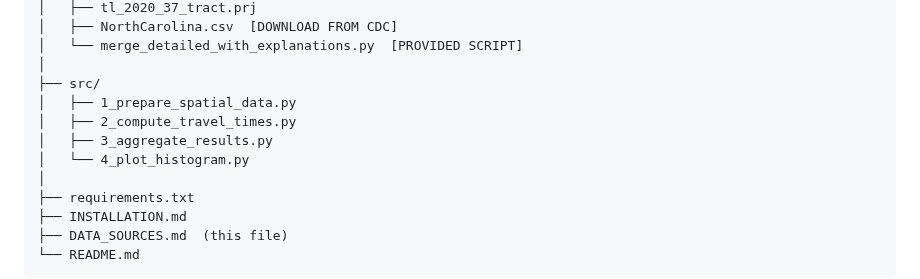
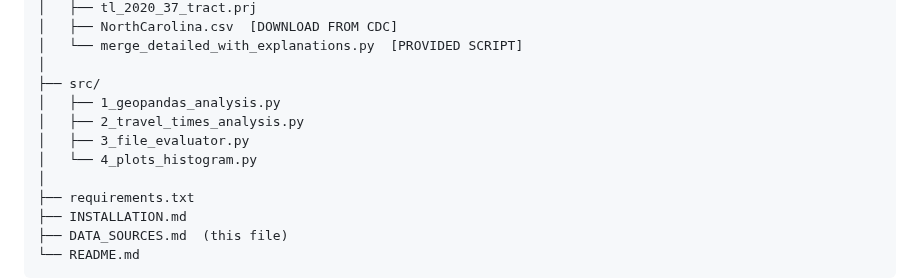
Before and after one commit to tml-ncat/macro-micro-healthcare-accessibility, a Markdown page: Data_sources.md, the part around the change. Drawn GitHub-style.

Commit message:
Rename Python scripts for clarity and consistency

```diff
--- a/Data_sources.md
+++ b/Data_sources.md
@@ -452,10 +452,10 @@ accessibility/
 │   └── merge_detailed_with_explanations.py  [PROVIDED SCRIPT]
 │
 ├── src/
-│   ├── 1_prepare_spatial_data.py
-│   ├── 2_compute_travel_times.py
-│   ├── 3_aggregate_results.py
-│   └── 4_plot_histogram.py
+│   ├── 1_geopandas_analysis.py
+│   ├── 2_travel_times_analysis.py
+│   ├── 3_file_evaluator.py
+│   └── 4_plots_histogram.py
 │
 ├── requirements.txt
 ├── INSTALLATION.md
```
